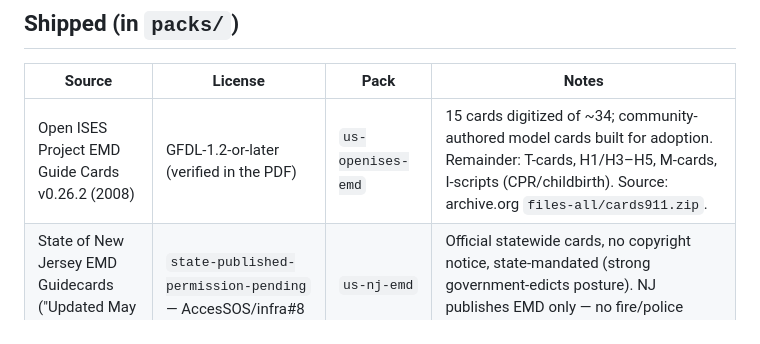
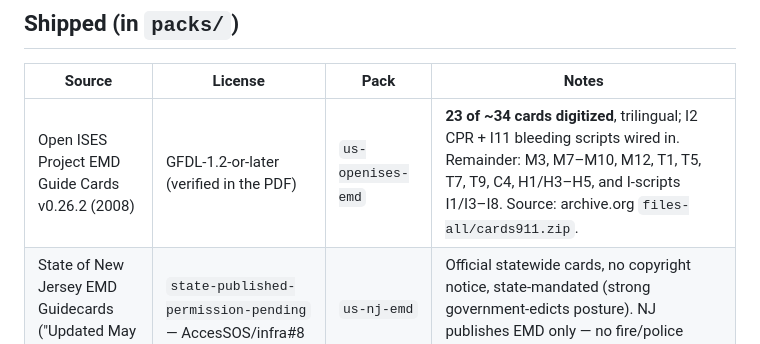
Before and after one commit to AccesSOS/open-dispatch-simulator, a Markdown page: docs/PROTOCOL-SOURCES.md, the part around the change. GitHub-like rendering.

Commit message:
registry: openises at 23 cards
Co-Authored-By: Claude Fable 5 <noreply@anthropic.com>

```diff
--- a/docs/PROTOCOL-SOURCES.md
+++ b/docs/PROTOCOL-SOURCES.md
@@ -12,7 +12,7 @@ license, or written permission — with provenance recorded in the pack and enfo
 
 | Source | License | Pack | Notes |
 | --- | --- | --- | --- |
-| Open ISES Project EMD Guide Cards v0.26.2 (2008) | GFDL-1.2-or-later (verified in the PDF) | `us-openises-emd` | 15 cards digitized of ~34; community-authored model cards built for adoption. Remainder: T-cards, H1/H3–H5, M-cards, I-scripts (CPR/childbirth). Source: archive.org `files-all/cards911.zip`. |
+| Open ISES Project EMD Guide Cards v0.26.2 (2008) | GFDL-1.2-or-later (verified in the PDF) | `us-openises-emd` | **23 of ~34 cards digitized**, trilingual; I2 CPR + I11 bleeding scripts wired in. Remainder: M3, M7–M10, M12, T1, T5, T7, T9, C4, H1/H3–H5, and I-scripts I1/I3–I8. Source: archive.org `files-all/cards911.zip`. |
 | State of New Jersey EMD Guidecards ("Updated May 2026") | `state-published-permission-pending` — AccesSOS/infra#8 | `us-nj-emd` | Official statewide cards, no copyright notice, state-mandated (strong government-edicts posture). NJ publishes EMD only — no fire/police guidecards. |
 | Alameda PD Public Safety Dispatcher Training Manual (2020) | `city-published-permission-pending` — AccesSOS/infra#9 | `us-alameda-police` | First police pack. Training prose condensed to cards (pages cited in SOURCE.md). |
 | México CNIE v3.0 (SESNSP, junio 2024) | Libre-Uso-MX (gob.mx open-use terms) | `mx-cnie-911` | National classification catalog: codes/definitions/priorities verbatim; interrogation editorial. |
```
